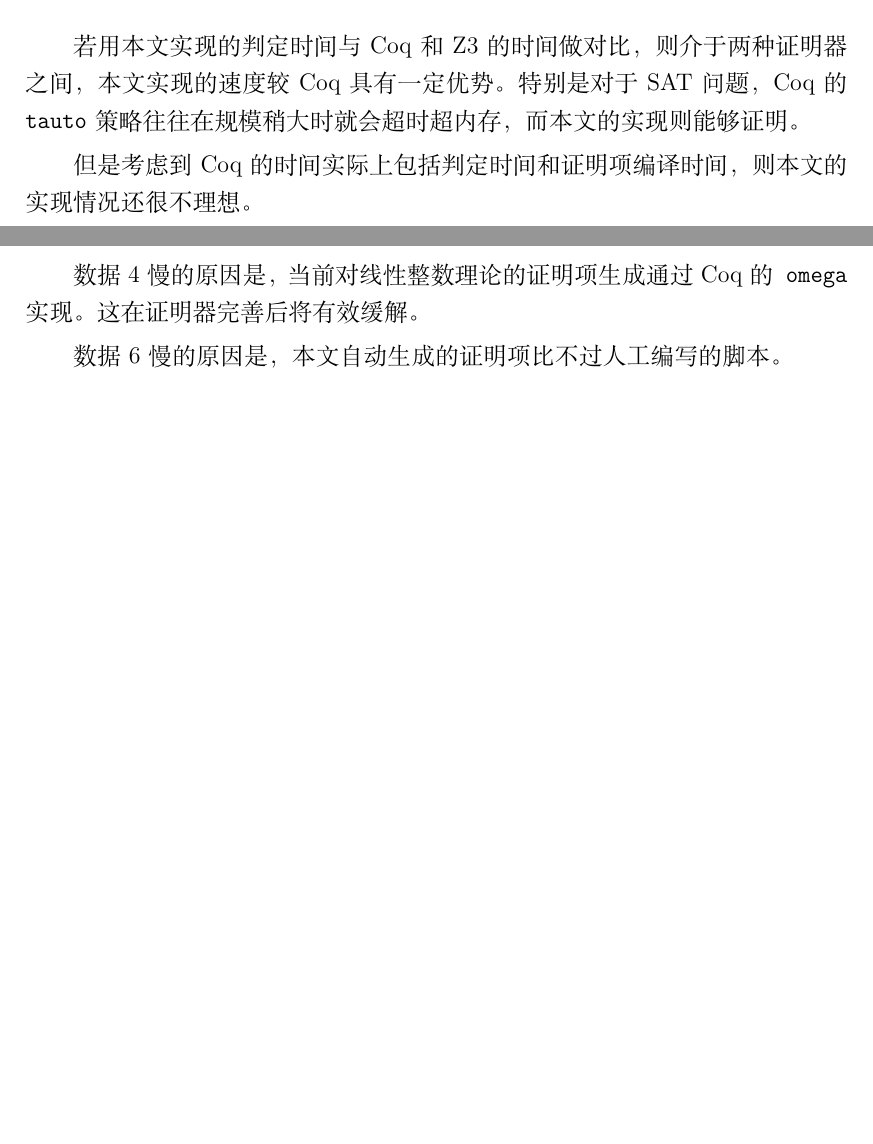
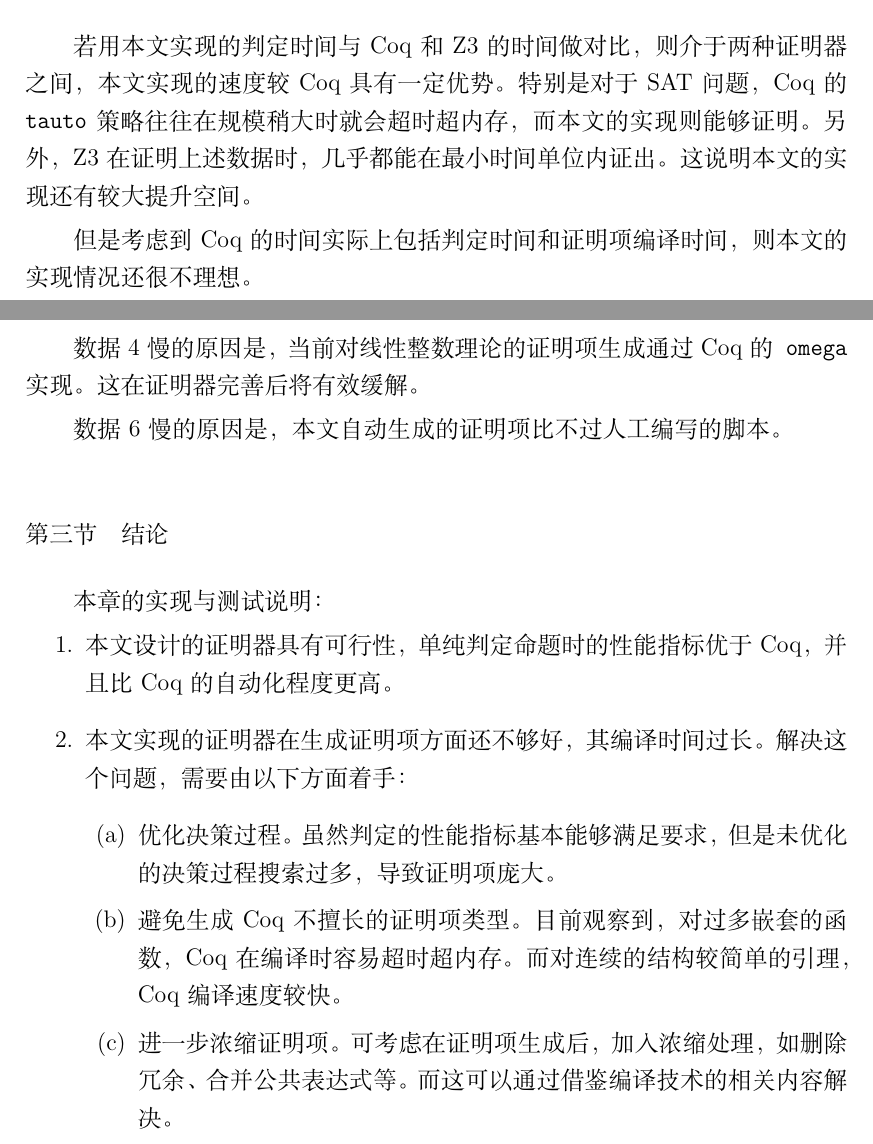
Before and after one commit to hchunhui/thesis, a LaTeX thesis (thesis/main.tex, which reads thesis/chap-test.tex): two parts of pages 51 and 52 of 57, joined at a grey line, cut so that both start at the same text, the shorter picture padded with empty space. Compiled offline with XeLaTeX; a missing font is replaced by an installed copy or a similar font.

Commit message:
no, test rev

```diff
--- a/thesis/chap-test.tex
+++ b/thesis/chap-test.tex
@@ -79,7 +77,7 @@
 \end{table}
 
 \subsection{讨论}
-若用本文实现的判定时间与Coq和Z3的时间做对比，则介于两种证明器之间，本文实现的速度较Coq具有一定优势。特别是对于SAT问题，Coq的\texttt{tauto}策略往往在规模稍大时就会超时超内存，而本文的实现则能够证明。
+若用本文实现的判定时间与Coq和Z3的时间做对比，则介于两种证明器之间，本文实现的速度较Coq具有一定优势。特别是对于SAT问题，Coq的\texttt{tauto}策略往往在规模稍大时就会超时超内存，而本文的实现则能够证明。另外，Z3在证明上述数据时，几乎都能在最小时间单位内证出。这说明本文的实现还有较大提升空间。
 
 但是考虑到Coq的时间实际上包括判定时间和证明项编译时间，则本文的实现情况还很不理想。
 
@@ -92,3 +90,15 @@
 数据4慢的原因是，当前对线性整数理论的证明项生成通过Coq的\texttt{omega}实现。这在证明器完善后将有效缓解。
 
 数据6慢的原因是，本文自动生成的证明项比不过人工编写的脚本。
+
+\section{结论}
+本章的实现与测试说明：
+\begin{enumerate}
+  \item 本文设计的证明器具有可行性，单纯判定命题时的性能指标优于Coq，并且比Coq的自动化程度更高。
+  \item 本文实现的证明器在生成证明项方面还不够好，其编译时间过长。解决这个问题，需要由以下方面着手：
+    \begin{enumerate}
+      \item 优化决策过程。虽然判定的性能指标基本能够满足要求，但是未优化的决策过程搜索过多，导致证明项庞大。
+      \item 避免生成Coq不擅长的证明项类型。目前观察到，对过多嵌套的函数，Coq在编译时容易超时超内存。而对连续的结构较简单的引理，Coq编译速度较快。
+      \item 进一步浓缩证明项。可考虑在证明项生成后，加入浓缩处理，如删除冗余、合并公共表达式等。而这可以通过借鉴编译技术的相关内容解决。
+    \end{enumerate}
+\end{enumerate}
```
Also changed, not shown: thesis/chap-no.tex (+3 -5 lines), thesis/chap-test.tex (4 more changed lines).
